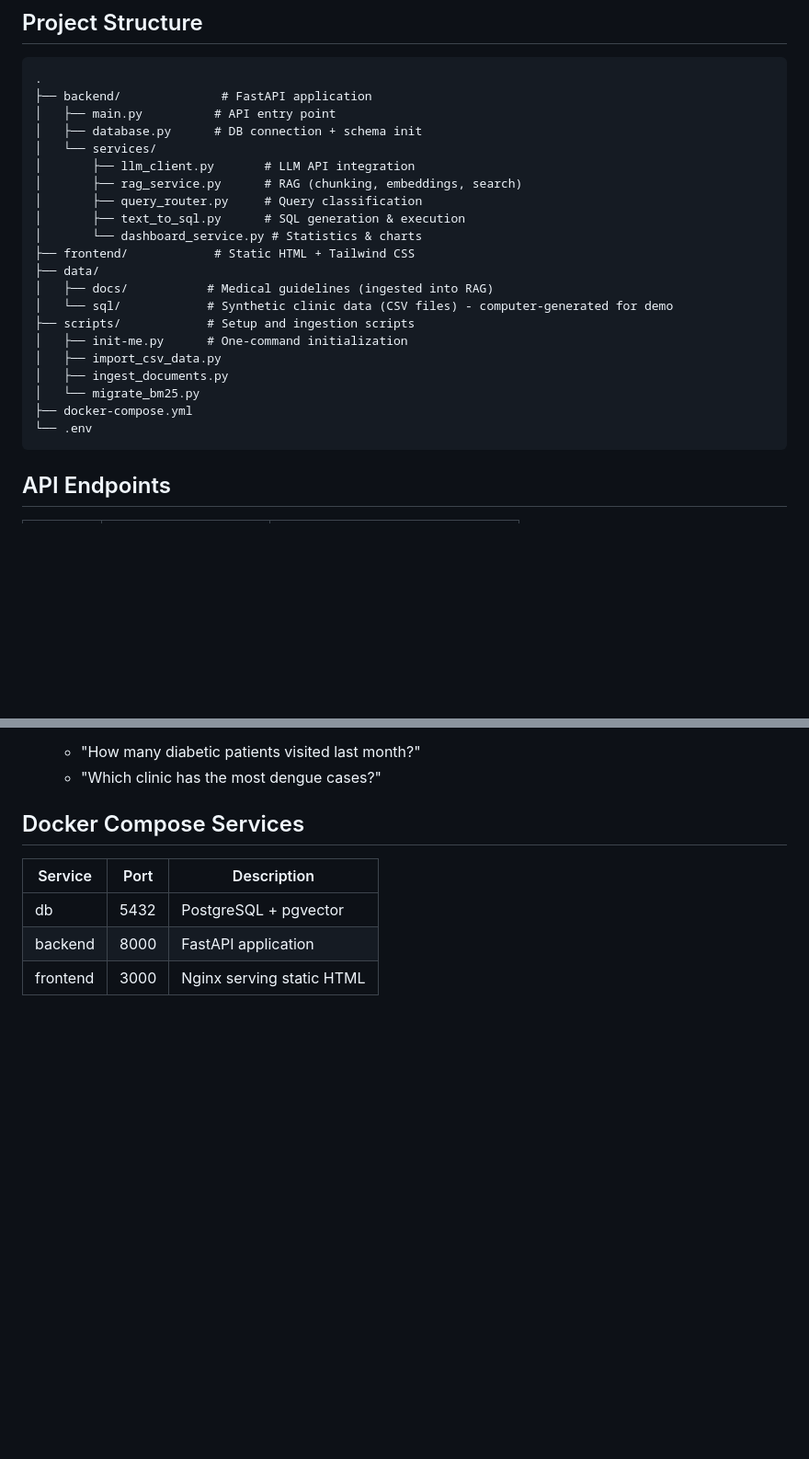
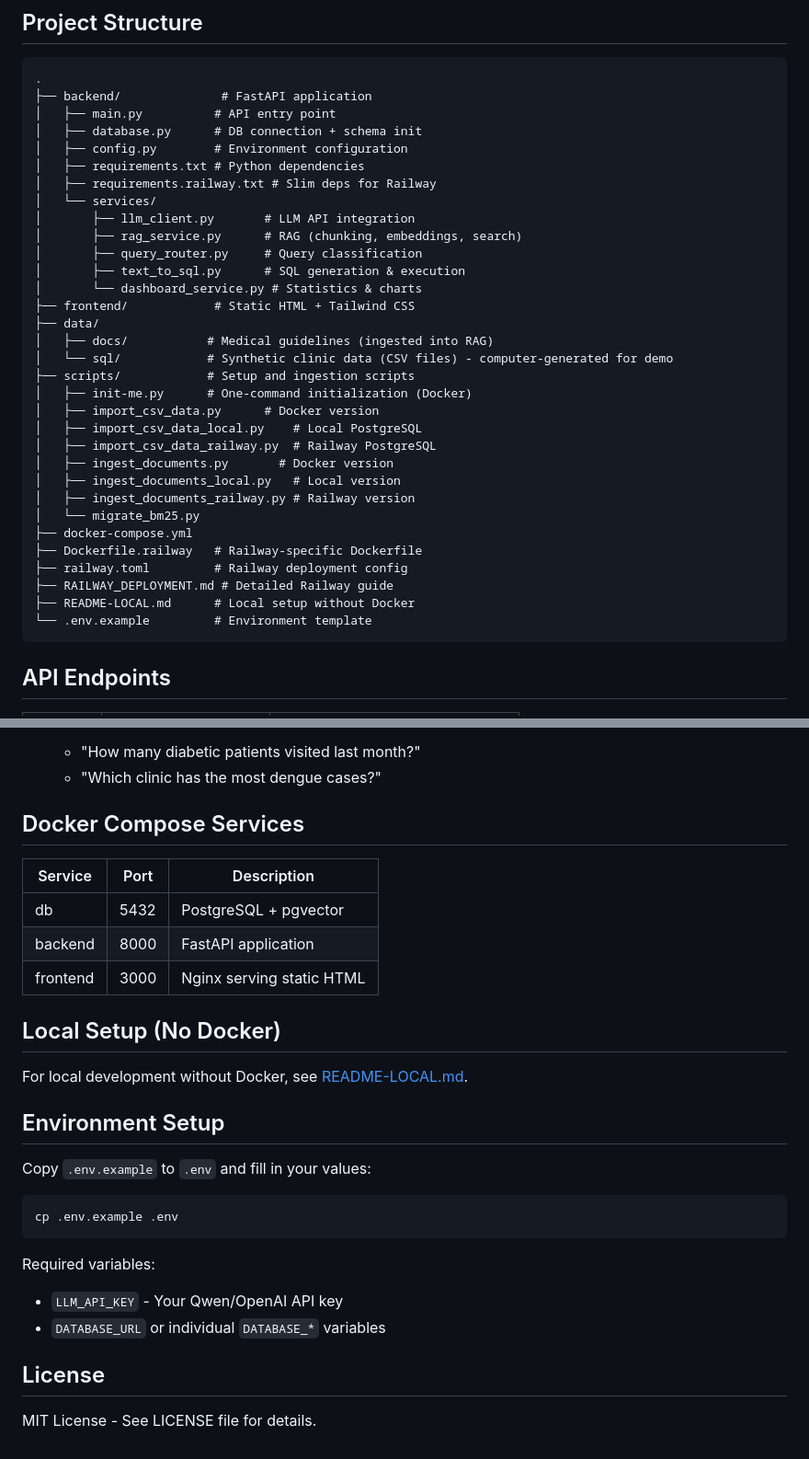
Before and after one commit to ycchew/medrag_poc, a Markdown page: README.md, 2 parts joined by grey strips. Shown at 92% size. GitHub-like rendering; blank space fills up the shorter version.

````diff
--- a/README.md
+++ b/README.md
@@ -51,6 +99,9 @@ This demo uses **synthetic patient data** - all records are computer-generated f
 ├── backend/              # FastAPI application
 │   ├── main.py          # API entry point
 │   ├── database.py      # DB connection + schema init
+│   ├── config.py        # Environment configuration
+│   ├── requirements.txt # Python dependencies
+│   ├── requirements.railway.txt # Slim deps for Railway
 │   └── services/
 │       ├── llm_client.py       # LLM API integration
 │       ├── rag_service.py      # RAG (chunking, embeddings, search)
@@ -62,12 +113,20 @@ This demo uses **synthetic patient data** - all records are computer-generated f
 │   ├── docs/           # Medical guidelines (ingested into RAG)
 │   └── sql/            # Synthetic clinic data (CSV files) - computer-generated for demo
 ├── scripts/            # Setup and ingestion scripts
-│   ├── init-me.py      # One-command initialization
-│   ├── import_csv_data.py
-│   ├── ingest_documents.py
+│   ├── init-me.py      # One-command initialization (Docker)
+│   ├── import_csv_data.py      # Docker version
+│   ├── import_csv_data_local.py    # Local PostgreSQL
+│   ├── import_csv_data_railway.py  # Railway PostgreSQL
+│   ├── ingest_documents.py       # Docker version
+│   ├── ingest_documents_local.py   # Local version
+│   ├── ingest_documents_railway.py # Railway version
 │   └── migrate_bm25.py
 ├── docker-compose.yml
-└── .env
+├── Dockerfile.railway   # Railway-specific Dockerfile
+├── railway.toml         # Railway deployment config
+├── RAILWAY_DEPLOYMENT.md # Detailed Railway guide
+├── README-LOCAL.md      # Local setup without Docker
+└── .env.example         # Environment template
 ```
 
 ## API Endpoints
@@ -98,3 +157,23 @@ This demo uses **synthetic patient data** - all records are computer-generated f
 | db | 5432 | PostgreSQL + pgvector |
 | backend | 8000 | FastAPI application |
 | frontend | 3000 | Nginx serving static HTML |
+
+## Local Setup (No Docker)
+
+For local development without Docker, see [README-LOCAL.md](README-LOCAL.md).
+
+## Environment Setup
+
+Copy `.env.example` to `.env` and fill in your values:
+
+```bash
+cp .env.example .env
+```
+
+Required variables:
+- `LLM_API_KEY` - Your Qwen/OpenAI API key
+- `DATABASE_URL` or individual `DATABASE_*` variables
+
+## License
+
+MIT License - See LICENSE file for details.
````
Also changed, not shown: other parts of README.md (+62 -14 lines).
